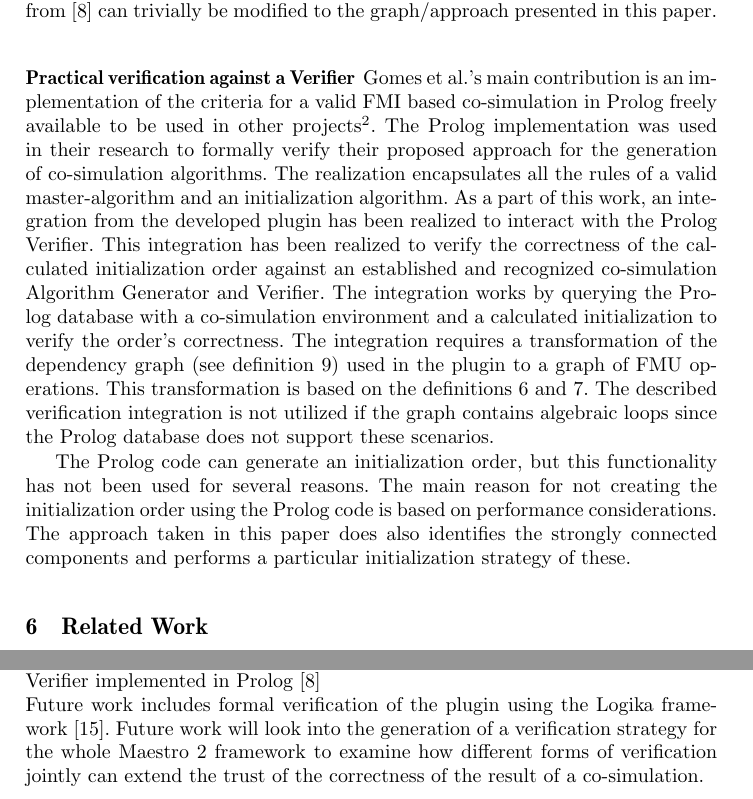
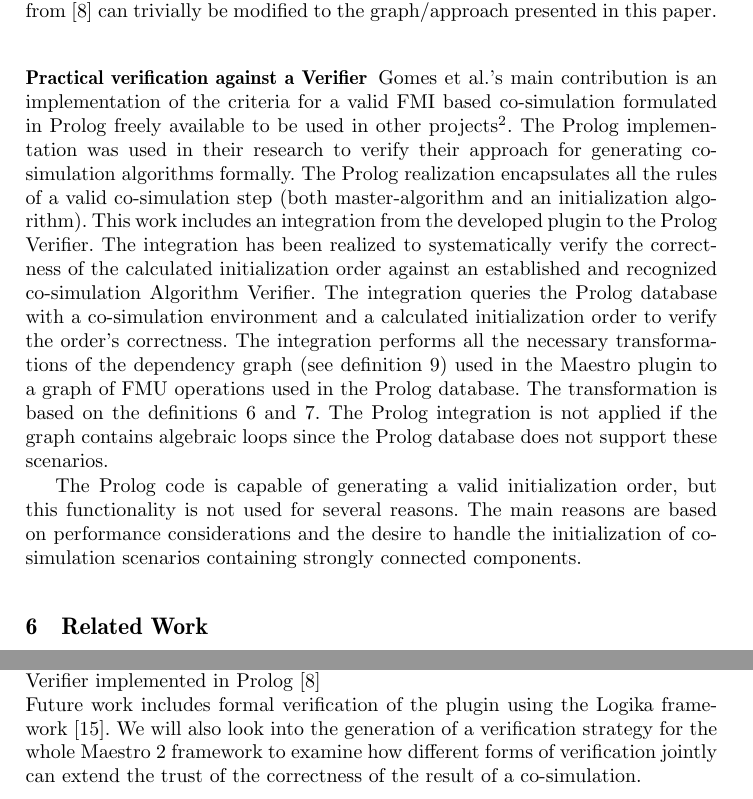
Before and after one commit to SimplisticCode/An-FMI-Based-initialization-plugin-for-INTO-CPS-Maestro-2---Long, a LaTeX paper (paper.tex, which reads conclusion.tex, realization.tex): two parts of pages 10 and 11 of 13, joined at a grey line, cut so that both start at the same text. Compiled offline with pdfLaTeX.

Commit message:
Updated verification section

```diff
--- a/conclusion.tex
+++ b/conclusion.tex
@@ -4,6 +4,6 @@ This approach supports the initialization of a co-simulation scenario containing
 It is possible to combine the approach with an arbitrary master algorithm to run a co-simulation. \\
 The approach is realized as a plugin for the open-source INTO-CPS Maestro 2 tool and verified against the existing \textit{Initializer} and the calculated initialization order was verified against an established co-simulation Algorithm Generator and Verifier implemented in Prolog\cite{gomes_lucio_vangheluwe_2019}\\
 Future work includes formal verification of the plugin using the Logika framework\cite{inbook}.
-Future work will look into the generation of a verification strategy for the whole Maestro 2 framework to examine how different forms of verification jointly can extend the trust of the correctness of the result of a co-simulation.
+We will also look into the generation of a verification strategy for the whole Maestro 2 framework to examine how different forms of verification jointly can extend the trust of the correctness of the result of a co-simulation.
 
 \paragraph*{\textbf{Acknowlegements.}}We would like to thank Stefan Hallerstede, Christian Møldrup Legaard, and Peter Gorm Larsen for providing valuable input to this paper and the developed plugin.
--- a/realization.tex
+++ b/realization.tex
@@ -12,6 +12,7 @@ The realized plugin is verified in several ways using traditional proof methods
 This approach does, therefore, end up with a subgraph of the graph by Gomes et al. The proof from \cite{gomes_lucio_vangheluwe_2019} can trivially be modified to the graph/approach presented in this paper.
 
 \subsubsection{Practical verification against a Verifier}
-Gomes et al.'s main contribution is an implementation of the criteria for a valid FMI based co-simulation in Prolog freely available to be used in other projects\footnote{\url{http://msdl.cs.mcgill.ca/people/claudio/projs/PrologCosimGeneration.zip}}. The Prolog implementation was used in their research to formally verify their proposed approach for the generation of co-simulation algorithms. The realization encapsulates all the rules of a valid master-algorithm and an initialization algorithm. As a part of this work, an integration from the developed plugin has been realized to interact with the Prolog Verifier. This integration has been realized to verify the correctness of the calculated initialization order against an established and recognized co-simulation Algorithm Generator and Verifier. The integration works by querying the Prolog database with a co-simulation environment and a calculated initialization to verify the order's correctness. The integration requires a transformation of the dependency graph (see definition \ref{def:initialization_graph}) used in the plugin to a graph of FMU operations. This transformation is based on the definitions \ref{def:getout} and \ref{def:setin}. The described verification integration is not utilized if the graph contains algebraic loops since the Prolog database does not support these scenarios.
+Gomes et al.'s main contribution is an implementation of the criteria for a valid FMI based co-simulation formulated in Prolog freely available to be used in other projects\footnote{\url{http://msdl.cs.mcgill.ca/people/claudio/projs/PrologCosimGeneration.zip}}. The Prolog implementation was used in their research to verify their approach for generating co-simulation algorithms formally. The Prolog realization encapsulates all the rules of a valid co-simulation step (both master-algorithm and an initialization algorithm).
+This work includes an integration from the developed plugin to the Prolog Verifier. The integration has been realized to systematically verify the correctness of the calculated initialization order against an established and recognized co-simulation Algorithm Verifier. The integration queries the Prolog database with a co-simulation environment and a calculated initialization order to verify the order's correctness. The integration performs all the necessary transformations of the dependency graph (see definition \ref{def:initialization_graph}) used in the Maestro plugin to a graph of FMU operations used in the Prolog database. The transformation is based on the definitions \ref{def:getout} and \ref{def:setin}. The Prolog integration is not applied if the graph contains algebraic loops since the Prolog database does not support these scenarios.
 
-The Prolog code can generate an initialization order, but this functionality has not been used for several reasons. The main reason for not creating the initialization order using the Prolog code is based on performance considerations. The approach taken in this paper does also identifies the strongly connected components and performs a particular initialization strategy of these.
+The Prolog code is capable of generating a valid initialization order, but this functionality is not used for several reasons. The main reasons are based on performance considerations and the desire to handle the initialization of co-simulation scenarios containing strongly connected components.
```
